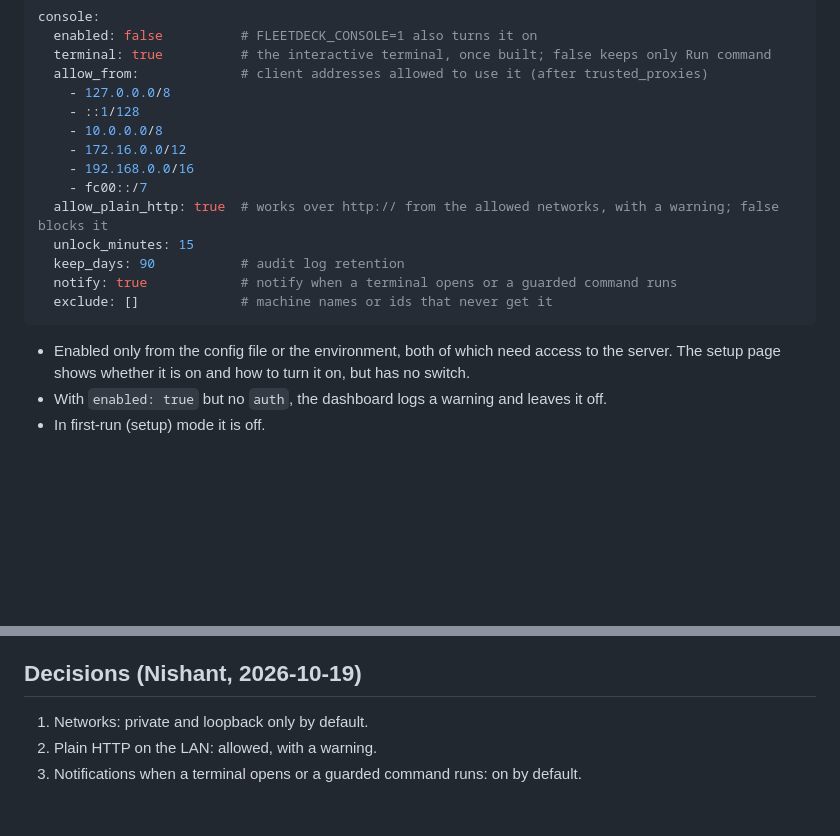
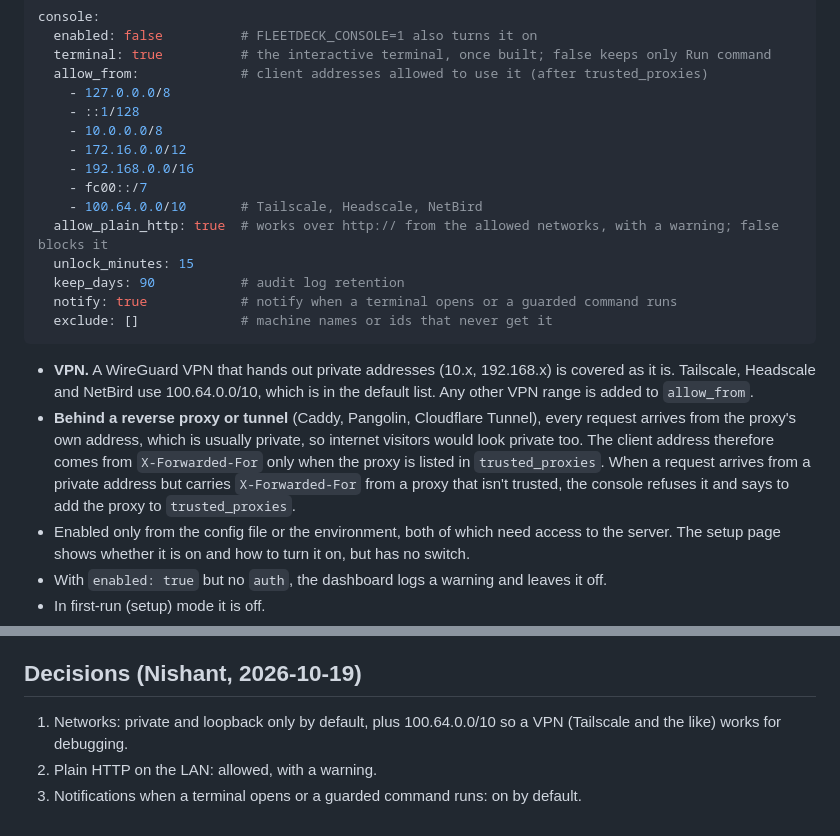
Before and after one commit to NishantJh/Fleetdeck, a Markdown page: docs/CONSOLE.md, 2 parts joined by grey strips. Rendered like a GitHub page; blank space fills up the shorter version.

Commit message:
Console spec: allow VPN ranges; take the client address only from trusted proxies
Co-Authored-By: Claude Opus 5.5 (1M context) <noreply@anthropic.com>
Claude-Session: https://claude.ai/code/session_01XsQDaDCzDbzaWFvrC4LmZg

````diff
--- a/docs/CONSOLE.md
+++ b/docs/CONSOLE.md
@@ -92,6 +92,7 @@ console:
     - 172.16.0.0/12
     - 192.168.0.0/16
     - fc00::/7
+    - 100.64.0.0/10       # Tailscale, Headscale, NetBird
   allow_plain_http: true  # works over http:// from the allowed networks, with a warning; false blocks it
   unlock_minutes: 15
   keep_days: 90           # audit log retention
@@ -99,6 +100,13 @@ console:
   exclude: []             # machine names or ids that never get it
 ```
 
+- **VPN.** A WireGuard VPN that hands out private addresses (10.x, 192.168.x) is covered as it is. Tailscale, Headscale
+  and NetBird use 100.64.0.0/10, which is in the default list. Any other VPN range is added to `allow_from`.
+- **Behind a reverse proxy or tunnel** (Caddy, Pangolin, Cloudflare Tunnel), every request arrives from the proxy's
+  own address, which is usually private, so internet visitors would look private too. The client address therefore
+  comes from `X-Forwarded-For` only when the proxy is listed in `trusted_proxies`. When a request arrives from a
+  private address but carries `X-Forwarded-For` from a proxy that isn't trusted, the console refuses it and says
+  to add the proxy to `trusted_proxies`.
 - Enabled only from the config file or the environment, both of which need access to the server. The setup page shows
   whether it is on and how to turn it on, but has no switch.
 - With `enabled: true` but no `auth`, the dashboard logs a warning and leaves it off.
@@ -222,6 +230,6 @@ the HTTP middleware's CSRF check doesn't cover a GET upgrade.
 
 ## Decisions (Nishant, 2026-10-19)
 
-1. Networks: private and loopback only by default.
+1. Networks: private and loopback only by default, plus 100.64.0.0/10 so a VPN (Tailscale and the like) works for debugging.
 2. Plain HTTP on the LAN: allowed, with a warning.
 3. Notifications when a terminal opens or a guarded command runs: on by default.
````
